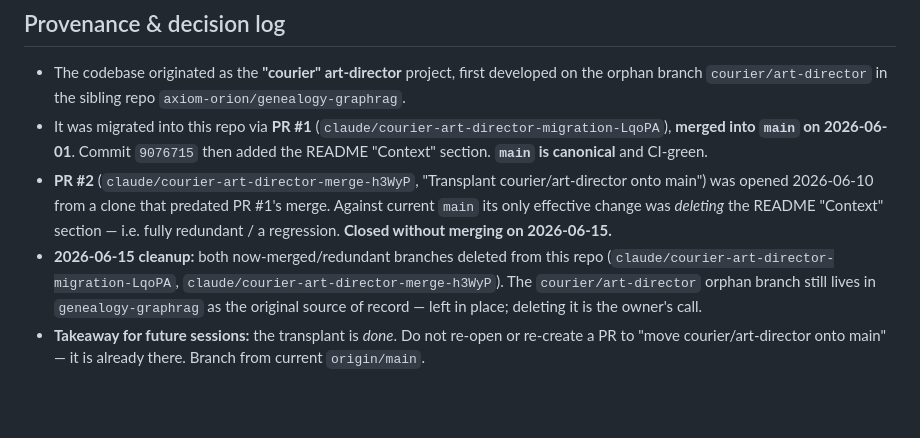
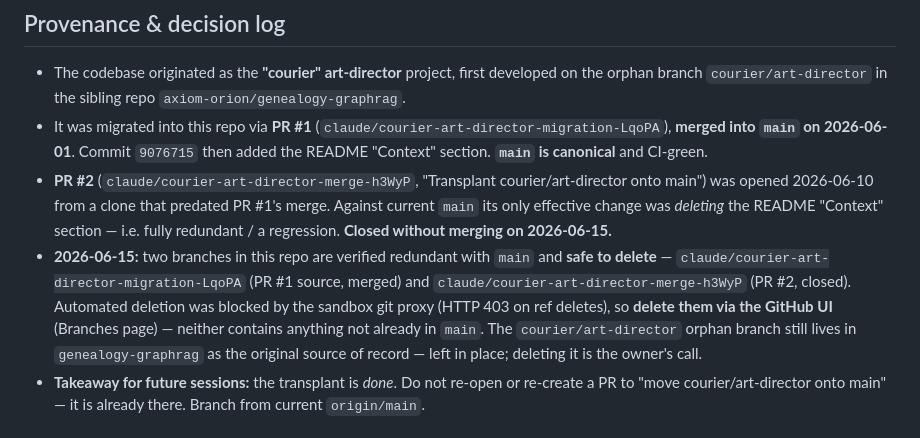
Before and after one commit to axiom-orion/art-director, a Markdown page: CLAUDE.md, the part around the change. Drawn GitHub-style; blank space fills up the shorter version.

Commit message:
docs: correct CLAUDE.md branch-cleanup note (deletion blocked by sandbox)

```diff
--- a/CLAUDE.md
+++ b/CLAUDE.md
@@ -82,8 +82,11 @@ python -m art_director "a playful kids app" --tokens tokens.json     # portable
   onto main") was opened 2026-06-10 from a clone that predated PR #1's merge. Against
   current `main` its only effective change was *deleting* the README "Context" section —
   i.e. fully redundant / a regression. **Closed without merging on 2026-06-15.**
-- **2026-06-15 cleanup:** both now-merged/redundant branches deleted from this repo
-  (`claude/courier-art-director-migration-LqoPA`, `claude/courier-art-director-merge-h3WyP`).
+- **2026-06-15:** two branches in this repo are verified redundant with `main` and **safe
+  to delete** — `claude/courier-art-director-migration-LqoPA` (PR #1 source, merged) and
+  `claude/courier-art-director-merge-h3WyP` (PR #2, closed). Automated deletion was blocked
+  by the sandbox git proxy (HTTP 403 on ref deletes), so **delete them via the GitHub UI**
+  (Branches page) — neither contains anything not already in `main`.
   The `courier/art-director` orphan branch still lives in `genealogy-graphrag` as the
   original source of record — left in place; deleting it is the owner's call.
 - **Takeaway for future sessions:** the transplant is *done*. Do not re-open or re-create
```
